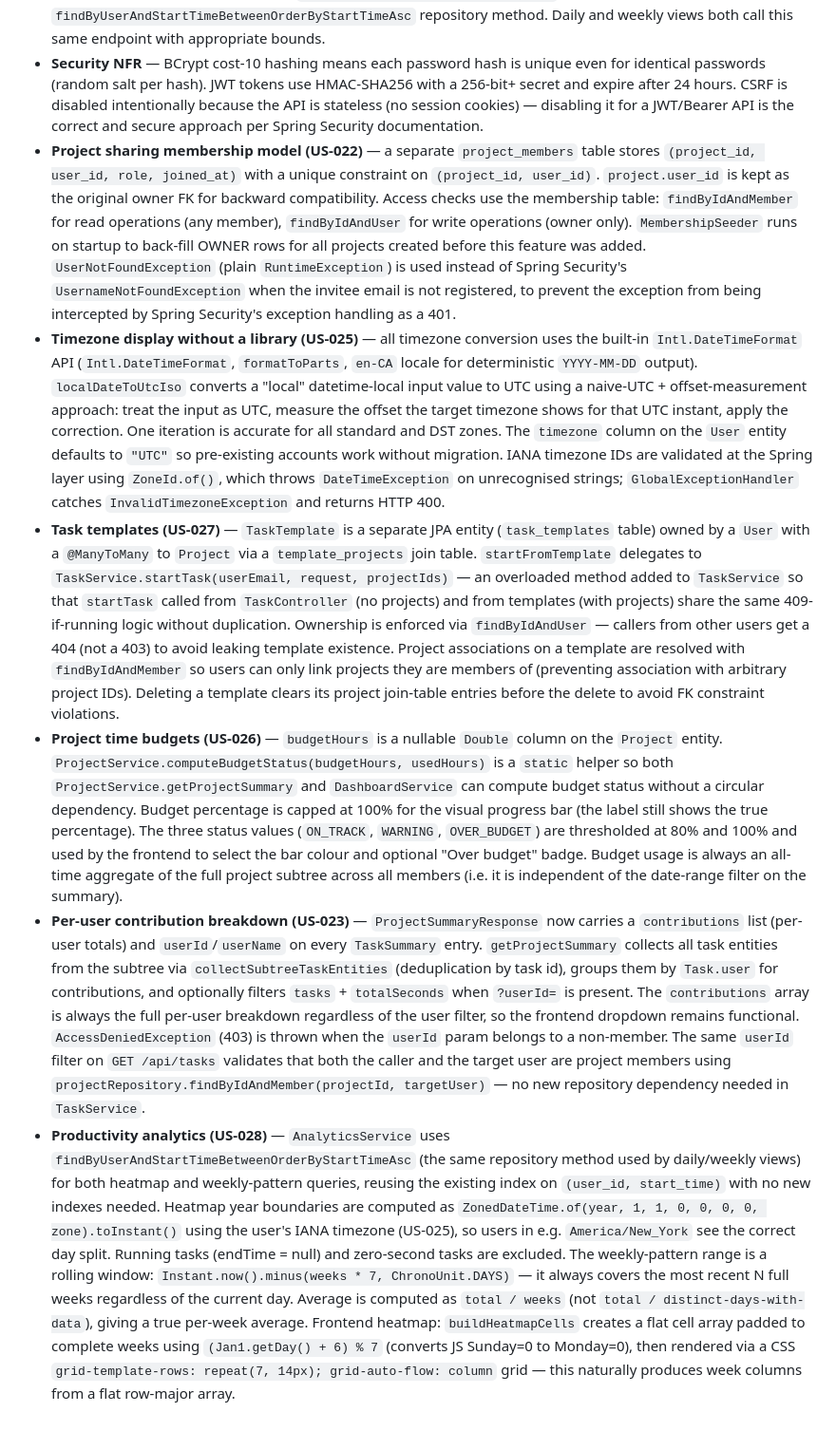
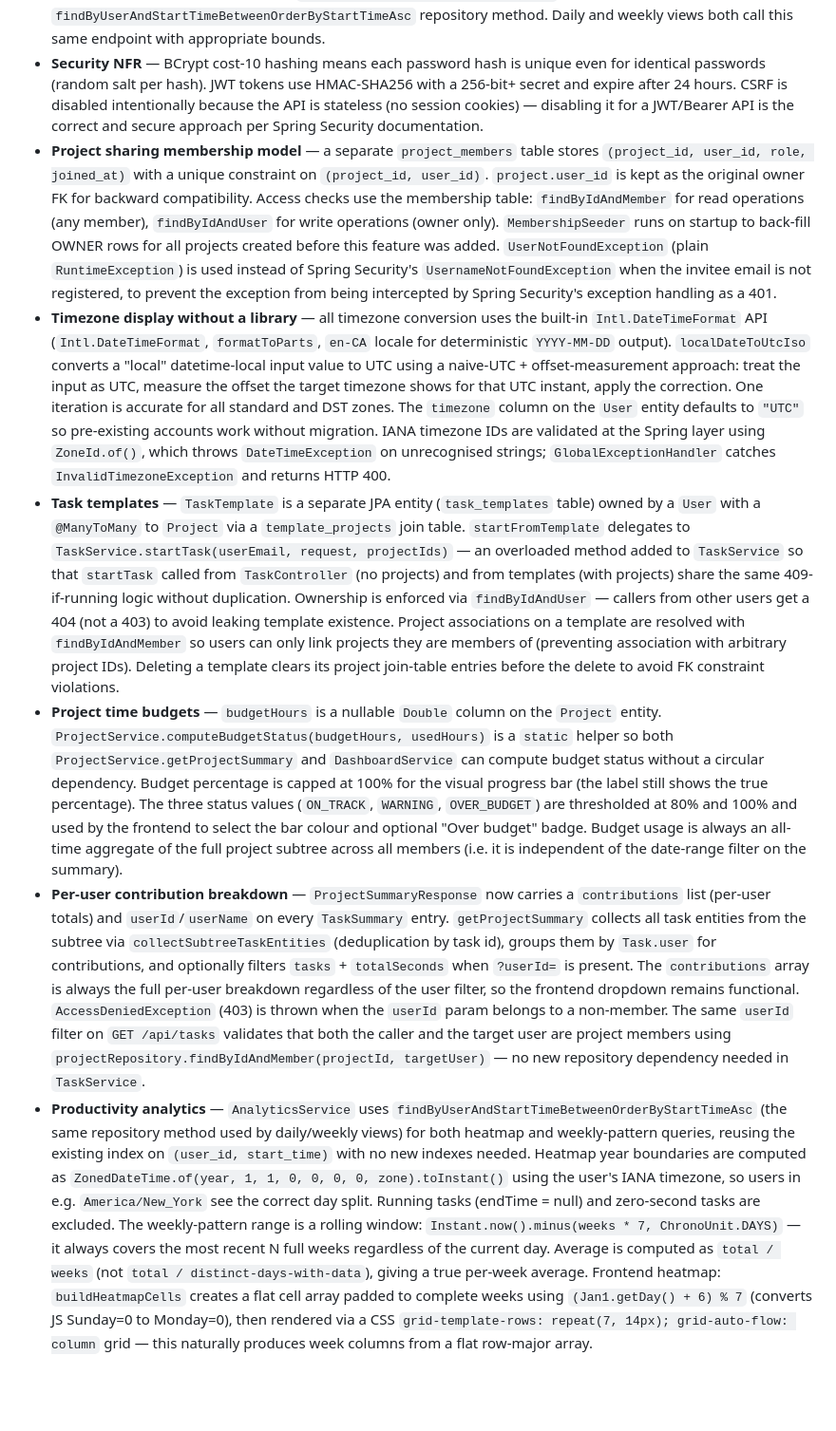
Before and after one commit to AliAkbarBaloch/Time-Tracker-App, a Markdown page: README.md, the part around the change. Shown at 95% size. Rendered like a GitHub page; blank space fills up the shorter version.

Commit message:
docs(readme): remove issue numbers from Key Design Decisions section
Clean up the Key Design Decisions section by removing US-xxx references,
leaving only the descriptive feature names for readability.

```diff
--- a/README.md
+++ b/README.md
@@ -576,9 +576,9 @@ Member response shape:
 - **Force-delete pattern** — deleting a project with associations returns 409 with counts. The frontend shows a confirmation dialog; confirming calls `DELETE ?force=true` which disassociates tasks and recursively removes subprojects.
 - **Date-range filtering on task list** — `GET /api/tasks?from=<ISO>&to=<ISO>` reuses the existing `findByUserAndStartTimeBetweenOrderByStartTimeAsc` repository method. Daily and weekly views both call this same endpoint with appropriate bounds.
 - **Security NFR** — BCrypt cost-10 hashing means each password hash is unique even for identical passwords (random salt per hash). JWT tokens use HMAC-SHA256 with a 256-bit+ secret and expire after 24 hours. CSRF is disabled intentionally because the API is stateless (no session cookies) — disabling it for a JWT/Bearer API is the correct and secure approach per Spring Security documentation.
-- **Project sharing membership model (US-022)** — a separate `project_members` table stores `(project_id, user_id, role, joined_at)` with a unique constraint on `(project_id, user_id)`. `project.user_id` is kept as the original owner FK for backward compatibility. Access checks use the membership table: `findByIdAndMember` for read operations (any member), `findByIdAndUser` for write operations (owner only). `MembershipSeeder` runs on startup to back-fill OWNER rows for all projects created before this feature was added. `UserNotFoundException` (plain `RuntimeException`) is used instead of Spring Security's `UsernameNotFoundException` when the invitee email is not registered, to prevent the exception from being intercepted by Spring Security's exception handling as a 401.
-- **Timezone display without a library (US-025)** — all timezone conversion uses the built-in `Intl.DateTimeFormat` API (`Intl.DateTimeFormat`, `formatToParts`, `en-CA` locale for deterministic `YYYY-MM-DD` output). `localDateToUtcIso` converts a "local" datetime-local input value to UTC using a naive-UTC + offset-measurement approach: treat the input as UTC, measure the offset the target timezone shows for that UTC instant, apply the correction. One iteration is accurate for all standard and DST zones. The `timezone` column on the `User` entity defaults to `"UTC"` so pre-existing accounts work without migration. IANA timezone IDs are validated at the Spring layer using `ZoneId.of()`, which throws `DateTimeException` on unrecognised strings; `GlobalExceptionHandler` catches `InvalidTimezoneException` and returns HTTP 400.
-- **Task templates (US-027)** — `TaskTemplate` is a separate JPA entity (`task_templates` table) owned by a `User` with a `@ManyToMany` to `Project` via a `template_projects` join table. `startFromTemplate` delegates to `TaskService.startTask(userEmail, request, projectIds)` — an overloaded method added to `TaskService` so that `startTask` called from `TaskController` (no projects) and from templates (with projects) share the same 409-if-running logic without duplication. Ownership is enforced via `findByIdAndUser` — callers from other users get a 404 (not a 403) to avoid leaking template existence. Project associations on a template are resolved with `findByIdAndMember` so users can only link projects they are members of (preventing association with arbitrary project IDs). Deleting a template clears its project join-table entries before the delete to avoid FK constraint violations.
-- **Project time budgets (US-026)** — `budgetHours` is a nullable `Double` column on the `Project` entity. `ProjectService.computeBudgetStatus(budgetHours, usedHours)` is a `static` helper so both `ProjectService.getProjectSummary` and `DashboardService` can compute budget status without a circular dependency. Budget percentage is capped at 100% for the visual progress bar (the label still shows the true percentage). The three status values (`ON_TRACK`, `WARNING`, `OVER_BUDGET`) are thresholded at 80% and 100% and used by the frontend to select the bar colour and optional "Over budget" badge. Budget usage is always an all-time aggregate of the full project subtree across all members (i.e. it is independent of the date-range filter on the summary).
-- **Per-user contribution breakdown (US-023)** — `ProjectSummaryResponse` now carries a `contributions` list (per-user totals) and `userId`/`userName` on every `TaskSummary` entry. `getProjectSummary` collects all task entities from the subtree via `collectSubtreeTaskEntities` (deduplication by task id), groups them by `Task.user` for contributions, and optionally filters `tasks` + `totalSeconds` when `?userId=` is present. The `contributions` array is always the full per-user breakdown regardless of the user filter, so the frontend dropdown remains functional. `AccessDeniedException` (403) is thrown when the `userId` param belongs to a non-member. The same `userId` filter on `GET /api/tasks` validates that both the caller and the target user are project members using `projectRepository.findByIdAndMember(projectId, targetUser)` — no new repository dependency needed in `TaskService`.
-- **Productivity analytics (US-028)** — `AnalyticsService` uses `findByUserAndStartTimeBetweenOrderByStartTimeAsc` (the same repository method used by daily/weekly views) for both heatmap and weekly-pattern queries, reusing the existing index on `(user_id, start_time)` with no new indexes needed. Heatmap year boundaries are computed as `ZonedDateTime.of(year, 1, 1, 0, 0, 0, 0, zone).toInstant()` using the user's IANA timezone (US-025), so users in e.g. `America/New_York` see the correct day split. Running tasks (endTime = null) and zero-second tasks are excluded. The weekly-pattern range is a rolling window: `Instant.now().minus(weeks * 7, ChronoUnit.DAYS)` — it always covers the most recent N full weeks regardless of the current day. Average is computed as `total / weeks` (not `total / distinct-days-with-data`), giving a true per-week average. Frontend heatmap: `buildHeatmapCells` creates a flat cell array padded to complete weeks using `(Jan1.getDay() + 6) % 7` (converts JS Sunday=0 to Monday=0), then rendered via a CSS `grid-template-rows: repeat(7, 14px); grid-auto-flow: column` grid — this naturally produces week columns from a flat row-major array.
+- **Project sharing membership model** — a separate `project_members` table stores `(project_id, user_id, role, joined_at)` with a unique constraint on `(project_id, user_id)`. `project.user_id` is kept as the original owner FK for backward compatibility. Access checks use the membership table: `findByIdAndMember` for read operations (any member), `findByIdAndUser` for write operations (owner only). `MembershipSeeder` runs on startup to back-fill OWNER rows for all projects created before this feature was added. `UserNotFoundException` (plain `RuntimeException`) is used instead of Spring Security's `UsernameNotFoundException` when the invitee email is not registered, to prevent the exception from being intercepted by Spring Security's exception handling as a 401.
+- **Timezone display without a library** — all timezone conversion uses the built-in `Intl.DateTimeFormat` API (`Intl.DateTimeFormat`, `formatToParts`, `en-CA` locale for deterministic `YYYY-MM-DD` output). `localDateToUtcIso` converts a "local" datetime-local input value to UTC using a naive-UTC + offset-measurement approach: treat the input as UTC, measure the offset the target timezone shows for that UTC instant, apply the correction. One iteration is accurate for all standard and DST zones. The `timezone` column on the `User` entity defaults to `"UTC"` so pre-existing accounts work without migration. IANA timezone IDs are validated at the Spring layer using `ZoneId.of()`, which throws `DateTimeException` on unrecognised strings; `GlobalExceptionHandler` catches `InvalidTimezoneException` and returns HTTP 400.
+- **Task templates** — `TaskTemplate` is a separate JPA entity (`task_templates` table) owned by a `User` with a `@ManyToMany` to `Project` via a `template_projects` join table. `startFromTemplate` delegates to `TaskService.startTask(userEmail, request, projectIds)` — an overloaded method added to `TaskService` so that `startTask` called from `TaskController` (no projects) and from templates (with projects) share the same 409-if-running logic without duplication. Ownership is enforced via `findByIdAndUser` — callers from other users get a 404 (not a 403) to avoid leaking template existence. Project associations on a template are resolved with `findByIdAndMember` so users can only link projects they are members of (preventing association with arbitrary project IDs). Deleting a template clears its project join-table entries before the delete to avoid FK constraint violations.
+- **Project time budgets** — `budgetHours` is a nullable `Double` column on the `Project` entity. `ProjectService.computeBudgetStatus(budgetHours, usedHours)` is a `static` helper so both `ProjectService.getProjectSummary` and `DashboardService` can compute budget status without a circular dependency. Budget percentage is capped at 100% for the visual progress bar (the label still shows the true percentage). The three status values (`ON_TRACK`, `WARNING`, `OVER_BUDGET`) are thresholded at 80% and 100% and used by the frontend to select the bar colour and optional "Over budget" badge. Budget usage is always an all-time aggregate of the full project subtree across all members (i.e. it is independent of the date-range filter on the summary).
+- **Per-user contribution breakdown** — `ProjectSummaryResponse` now carries a `contributions` list (per-user totals) and `userId`/`userName` on every `TaskSummary` entry. `getProjectSummary` collects all task entities from the subtree via `collectSubtreeTaskEntities` (deduplication by task id), groups them by `Task.user` for contributions, and optionally filters `tasks` + `totalSeconds` when `?userId=` is present. The `contributions` array is always the full per-user breakdown regardless of the user filter, so the frontend dropdown remains functional. `AccessDeniedException` (403) is thrown when the `userId` param belongs to a non-member. The same `userId` filter on `GET /api/tasks` validates that both the caller and the target user are project members using `projectRepository.findByIdAndMember(projectId, targetUser)` — no new repository dependency needed in `TaskService`.
+- **Productivity analytics** — `AnalyticsService` uses `findByUserAndStartTimeBetweenOrderByStartTimeAsc` (the same repository method used by daily/weekly views) for both heatmap and weekly-pattern queries, reusing the existing index on `(user_id, start_time)` with no new indexes needed. Heatmap year boundaries are computed as `ZonedDateTime.of(year, 1, 1, 0, 0, 0, 0, zone).toInstant()` using the user's IANA timezone, so users in e.g. `America/New_York` see the correct day split. Running tasks (endTime = null) and zero-second tasks are excluded. The weekly-pattern range is a rolling window: `Instant.now().minus(weeks * 7, ChronoUnit.DAYS)` — it always covers the most recent N full weeks regardless of the current day. Average is computed as `total / weeks` (not `total / distinct-days-with-data`), giving a true per-week average. Frontend heatmap: `buildHeatmapCells` creates a flat cell array padded to complete weeks using `(Jan1.getDay() + 6) % 7` (converts JS Sunday=0 to Monday=0), then rendered via a CSS `grid-template-rows: repeat(7, 14px); grid-auto-flow: column` grid — this naturally produces week columns from a flat row-major array.
```
